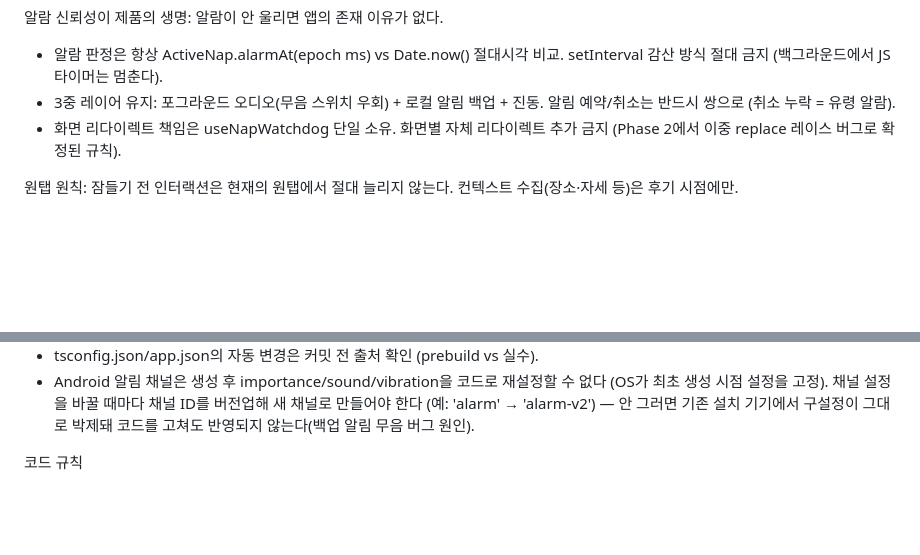
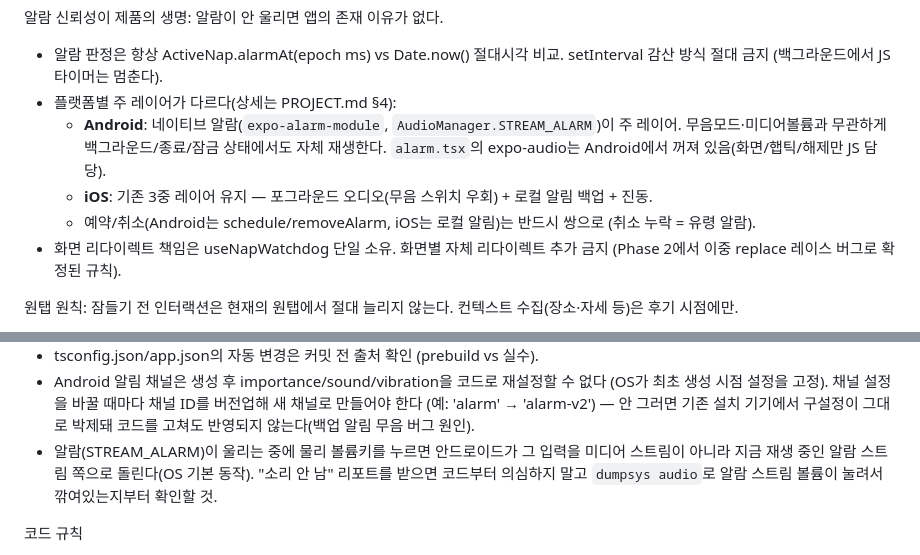
Before and after one commit to sml122900/power-nap, a Markdown page: CLAUDE.md, 2 parts joined by grey strips. Rendered like a GitHub page; blank space fills up the shorter version.

```diff
--- a/CLAUDE.md
+++ b/CLAUDE.md
@@ -95,8 +95,13 @@ Strong success criteria let you loop independently. Weak criteria ("make it work
 알람 신뢰성이 제품의 생명: 알람이 안 울리면 앱의 존재 이유가 없다.
 - 알람 판정은 항상 ActiveNap.alarmAt(epoch ms) vs Date.now() 절대시각 비교.
   setInterval 감산 방식 절대 금지 (백그라운드에서 JS 타이머는 멈춘다).
-- 3중 레이어 유지: 포그라운드 오디오(무음 스위치 우회) + 로컬 알림 백업 + 진동.
-  알림 예약/취소는 반드시 쌍으로 (취소 누락 = 유령 알람).
+- 플랫폼별 주 레이어가 다르다(상세는 PROJECT.md §4):
+  - **Android**: 네이티브 알람(`expo-alarm-module`, `AudioManager.STREAM_ALARM`)이 주 레이어.
+    무음모드·미디어볼륨과 무관하게 백그라운드/종료/잠금 상태에서도 자체 재생한다.
+    `alarm.tsx`의 expo-audio는 Android에서 꺼져 있음(화면/햅틱/해제만 JS 담당).
+  - **iOS**: 기존 3중 레이어 유지 — 포그라운드 오디오(무음 스위치 우회) + 로컬 알림 백업 + 진동.
+  - 예약/취소(Android는 schedule/removeAlarm, iOS는 로컬 알림)는 반드시 쌍으로
+    (취소 누락 = 유령 알람).
 - 화면 리다이렉트 책임은 useNapWatchdog 단일 소유. 화면별 자체 리다이렉트 추가 금지
   (Phase 2에서 이중 replace 레이스 버그로 확정된 규칙).
 
@@ -145,6 +150,10 @@ clamp 10~35. 스텝 크기·버킷 구조 변경은 다시 도그푸딩 근거
   (OS가 최초 생성 시점 설정을 고정). 채널 설정을 바꿀 때마다 채널 ID를 버전업해
   새 채널로 만들어야 한다 (예: 'alarm' → 'alarm-v2') — 안 그러면 기존 설치 기기에서
   구설정이 그대로 박제돼 코드를 고쳐도 반영되지 않는다(백업 알림 무음 버그 원인).
+- 알람(STREAM_ALARM)이 울리는 중에 물리 볼륨키를 누르면 안드로이드가 그 입력을
+  미디어 스트림이 아니라 지금 재생 중인 알람 스트림 쪽으로 돌린다(OS 기본 동작).
+  "소리 안 남" 리포트를 받으면 코드부터 의심하지 말고 `dumpsys audio`로 알람
+  스트림 볼륨이 눌려서 깎여있는지부터 확인할 것.
 
 코드 규칙
 
```
Also changed, not shown: STATUS.md (+26 -25 lines).
